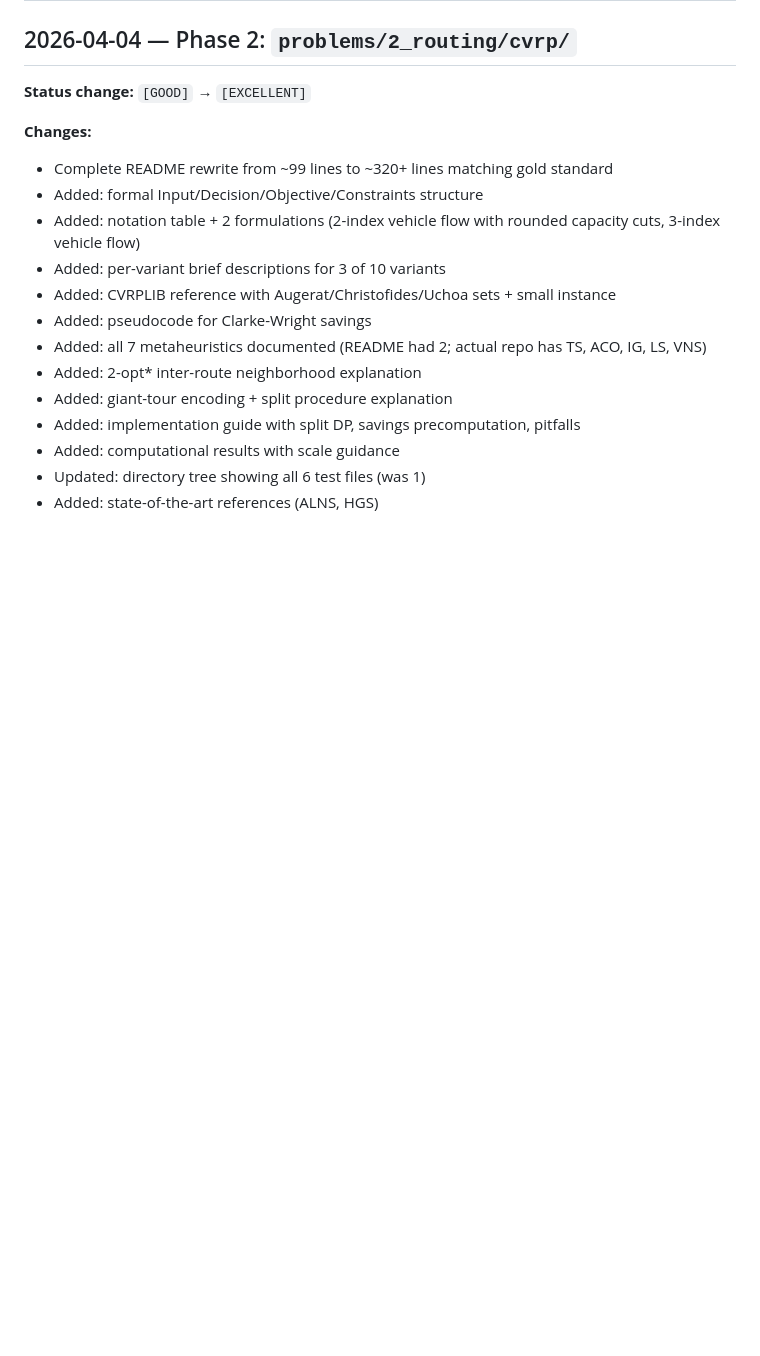
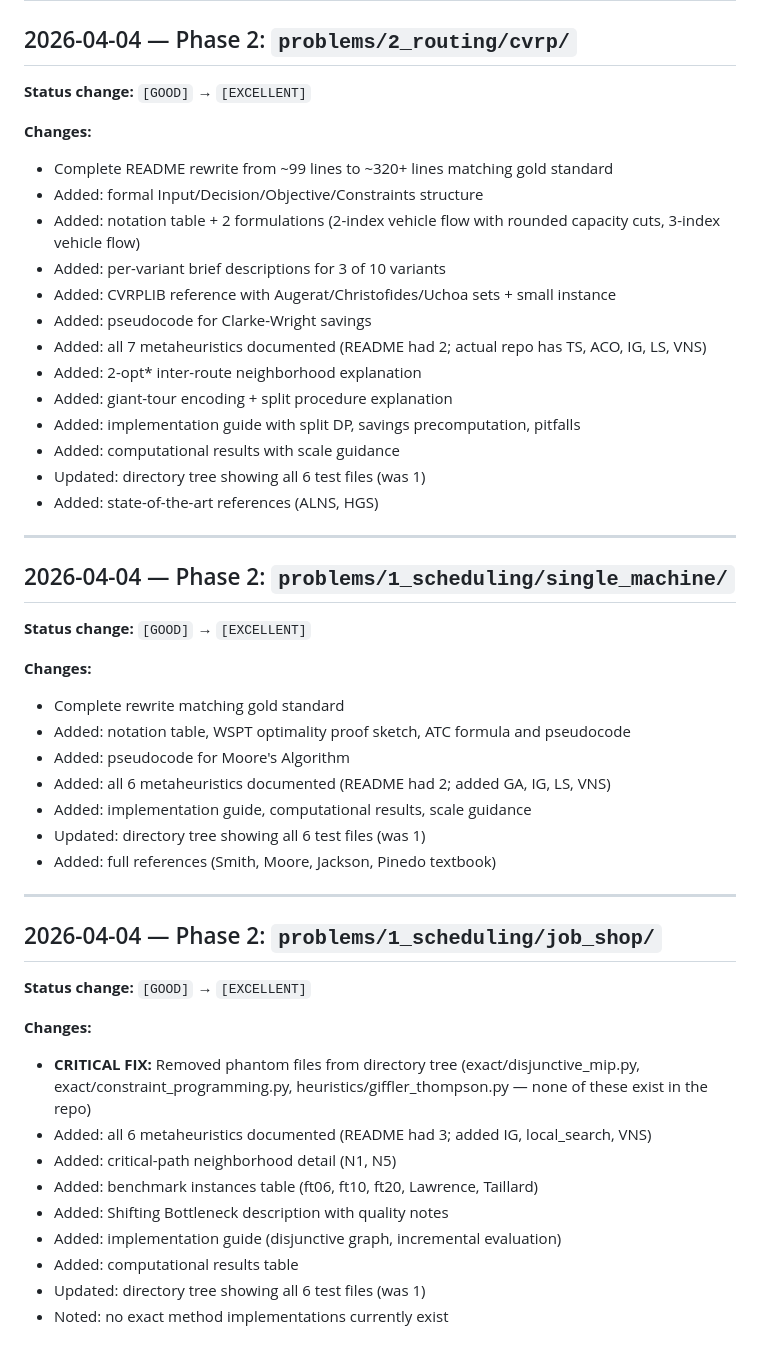
Before and after one commit to mghnasiri/MathematicalModeling, a Markdown page: WORK_LOG.md, the part around the change. Drawn GitHub-style; blank space fills up the shorter version.

Commit message:
PERFECT: single_machine + job_shop — enriched to gold standard
single_machine: Notation table, WSPT proof, Moore's pseudocode, ATC formula,
all 6 metaheuristics documented (was 2), 6 test files, full references.

job_shop: CRITICAL FIX removed 3 phantom files from directory tree (exact/
disjunctive_mip.py, exact/constraint_programming.py, heuristics/
giffler_thompson.py never existed). Added all 6 metaheuristics (was 3),
critical-path neighborhoods N1/N5, benchmark table, implementation guide.

Co-Authored-By: Claude Opus 4.6 (1M context) <noreply@anthropic.com>

```diff
--- a/WORK_LOG.md
+++ b/WORK_LOG.md
@@ -90,3 +90,35 @@
 - Added: computational results with scale guidance
 - Updated: directory tree showing all 6 test files (was 1)
 - Added: state-of-the-art references (ALNS, HGS)
+
+---
+
+## 2026-04-04 — Phase 2: `problems/1_scheduling/single_machine/`
+
+**Status change:** `[GOOD]` → `[EXCELLENT]`
+
+**Changes:**
+- Complete rewrite matching gold standard
+- Added: notation table, WSPT optimality proof sketch, ATC formula and pseudocode
+- Added: pseudocode for Moore's Algorithm
+- Added: all 6 metaheuristics documented (README had 2; added GA, IG, LS, VNS)
+- Added: implementation guide, computational results, scale guidance
+- Updated: directory tree showing all 6 test files (was 1)
+- Added: full references (Smith, Moore, Jackson, Pinedo textbook)
+
+---
+
+## 2026-04-04 — Phase 2: `problems/1_scheduling/job_shop/`
+
+**Status change:** `[GOOD]` → `[EXCELLENT]`
+
+**Changes:**
+- **CRITICAL FIX:** Removed phantom files from directory tree (exact/disjunctive_mip.py, exact/constraint_programming.py, heuristics/giffler_thompson.py — none of these exist in the repo)
+- Added: all 6 metaheuristics documented (README had 3; added IG, local_search, VNS)
+- Added: critical-path neighborhood detail (N1, N5)
+- Added: benchmark instances table (ft06, ft10, ft20, Lawrence, Taillard)
+- Added: Shifting Bottleneck description with quality notes
+- Added: implementation guide (disjunctive graph, incremental evaluation)
+- Added: computational results table
+- Updated: directory tree showing all 6 test files (was 1)
+- Noted: no exact method implementations currently exist
```
Also changed, not shown: 2 other files.
